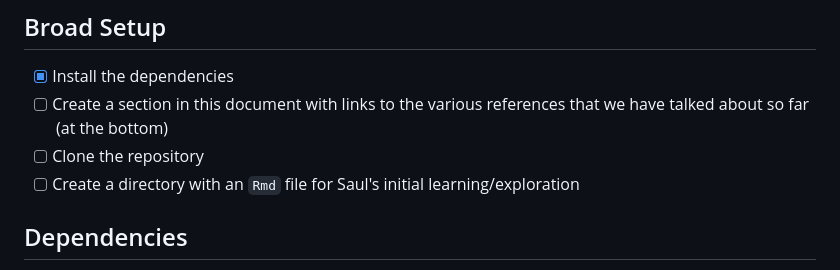
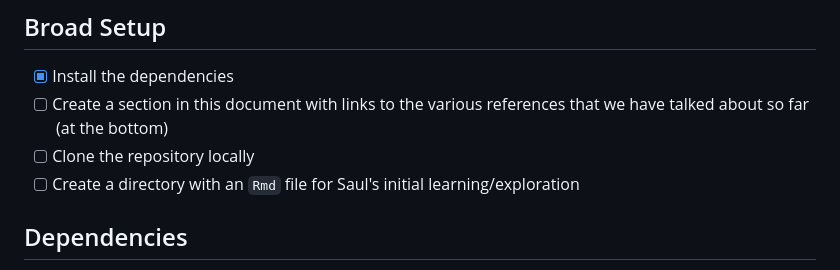
Before and after one commit to SaulWidrich/A6-G49, a Markdown page: README.md, the part around the change. Drawn GitHub-style.

Commit message:
illustrating github

```diff
--- a/README.md
+++ b/README.md
@@ -5,7 +5,7 @@ Repository for work on analyses of periodicity in Canadian communicable disease
 
 - [x] Install the dependencies
 - [ ] Create a section in this document with links to the various references that we have talked about so far (at the bottom)
-- [ ] Clone the repository
+- [ ] Clone the repository locally
 - [ ] Create a directory with an `Rmd` file for Saul's initial learning/exploration
 
 ## Dependencies
```
